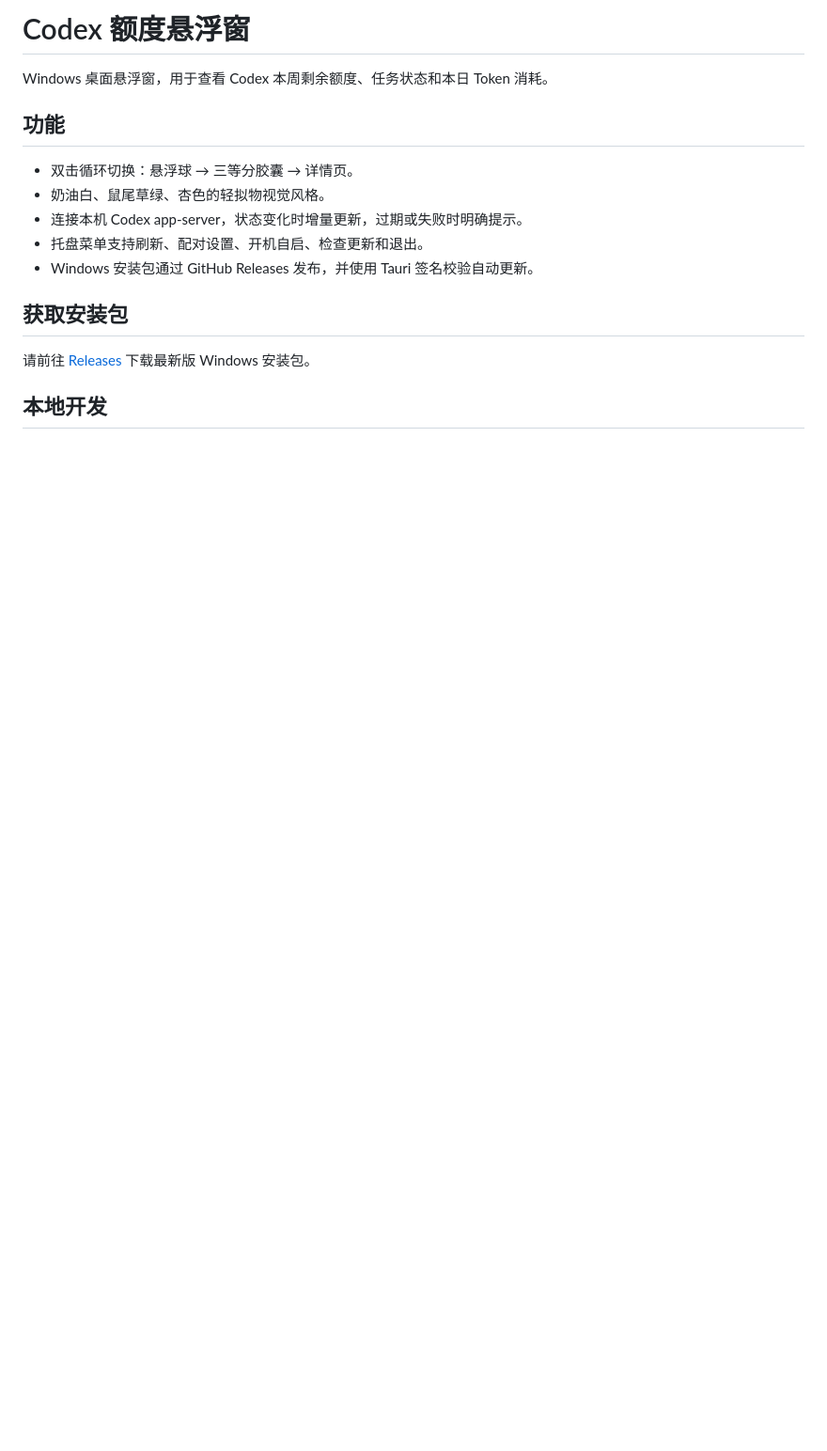
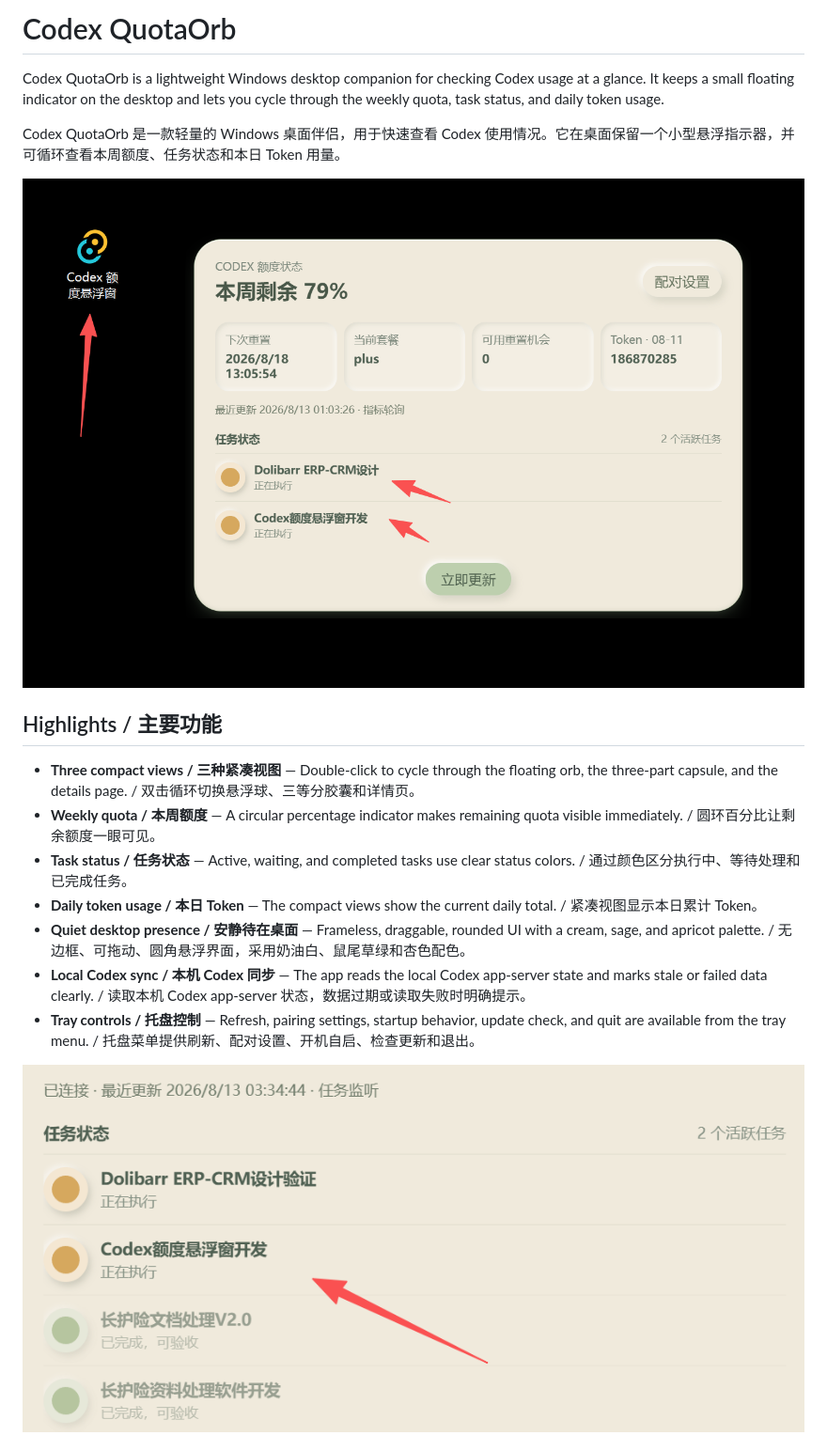
Before and after one commit to nf2huochao/Codex-QuotaOrb, a Markdown page: README.md, the part around one of its changes. Shown at 94% size. Rendered like a GitHub page; pictures changed too: docs/images/quota-details.png (added), docs/images/task-status.png (added); blank space fills up the shorter version.

```diff
--- a/README.md
+++ b/README.md
@@ -1,18 +1,20 @@
-# Codex 额度悬浮窗
+# Codex QuotaOrb
 
-Windows 桌面悬浮窗，用于查看 Codex 本周剩余额度、任务状态和本日 Token 消耗。
+Codex QuotaOrb is a lightweight Windows desktop companion for checking Codex usage at a glance. It keeps a small floating indicator on the desktop and lets you cycle through the weekly quota, task status, and daily token usage.
 
-## 功能
+Codex QuotaOrb 是一款轻量的 Windows 桌面伴侣，用于快速查看 Codex 使用情况。它在桌面保留一个小型悬浮指示器，并可循环查看本周额度、任务状态和本日 Token 用量。
 
-- 双击循环切换：悬浮球 → 三等分胶囊 → 详情页。
-- 奶油白、鼠尾草绿、杏色的轻拟物视觉风格。
-- 连接本机 Codex app-server，状态变化时增量更新，过期或失败时明确提示。
-- 托盘菜单支持刷新、配对设置、开机自启、检查更新和退出。
-- Windows 安装包通过 GitHub Releases 发布，并使用 Tauri 签名校验自动更新。
+![Quota details](docs/images/quota-details.png)
 
-## 获取安装包
+## Highlights / 主要功能
 
-请前往 [Releases](https://github.com/nf2huochao/Codex-Floating-ball/releases) 下载最新版 Windows 安装包。
+- **Three compact views / 三种紧凑视图** — Double-click to cycle through the floating orb, the three-part capsule, and the details page. / 双击循环切换悬浮球、三等分胶囊和详情页。
+- **Weekly quota / 本周额度** — A circular percentage indicator makes remaining quota visible immediately. / 圆环百分比让剩余额度一眼可见。
+- **Task status / 任务状态** — Active, waiting, and completed tasks use clear status colors. / 通过颜色区分执行中、等待处理和已完成任务。
+- **Daily token usage / 本日 Token** — The compact views show the current daily total. / 紧凑视图显示本日累计 Token。
+- **Quiet desktop presence / 安静待在桌面** — Frameless, draggable, rounded UI with a cream, sage, and apricot palette. / 无边框、可拖动、圆角悬浮界面，采用奶油白、鼠尾草绿和杏色配色。
+- **Local Codex sync / 本机 Codex 同步** — The app reads the local Codex app-server state and marks stale or failed data clearly. / 读取本机 Codex app-server 状态，数据过期或读取失败时明确提示。
+- **Tray controls / 托盘控制** — Refresh, pairing settings, startup behavior, update check, and quit are available from the tray menu. / 托盘菜单提供刷新、配对设置、开机自启、检查更新和退出。
 
-## 本地开发
+![Task status](docs/images/task-status.png)
 
```
Also changed, not shown: other parts of README.md (+38 -5 lines), CHANGELOG.md (added, +52 -0 lines), docs/images/transparent-shortcut.png (added).
